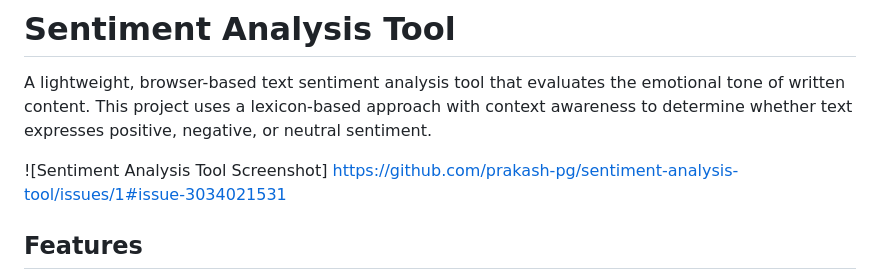
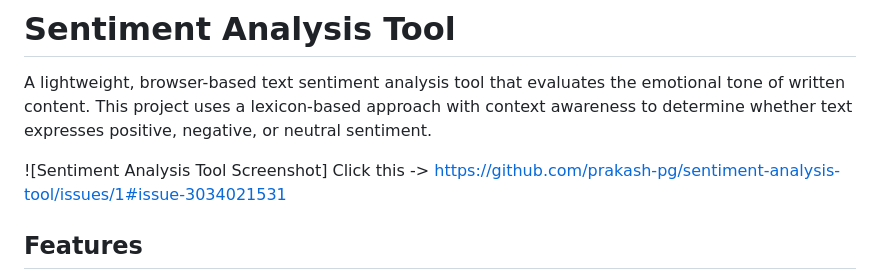
Before and after one commit to prakash-pg/sentiment-analysis-tool, a Markdown page: README.md, the part around the change. GitHub-like rendering.

```diff
--- a/README.md
+++ b/README.md
@@ -2,7 +2,7 @@
 
 A lightweight, browser-based text sentiment analysis tool that evaluates the emotional tone of written content. This project uses a lexicon-based approach with context awareness to determine whether text expresses positive, negative, or neutral sentiment.
 
-![Sentiment Analysis Tool Screenshot]
+![Sentiment Analysis Tool Screenshot] Click this ->
 https://github.com/prakash-pg/sentiment-analysis-tool/issues/1#issue-3034021531
 
 
```
